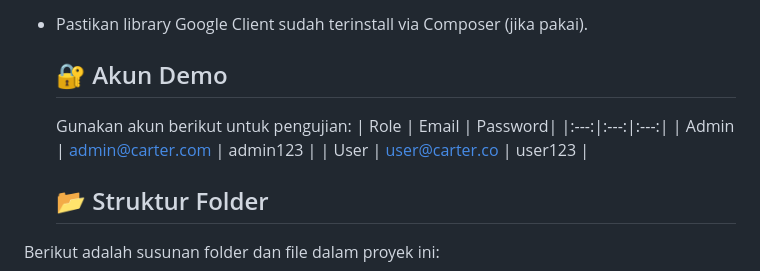
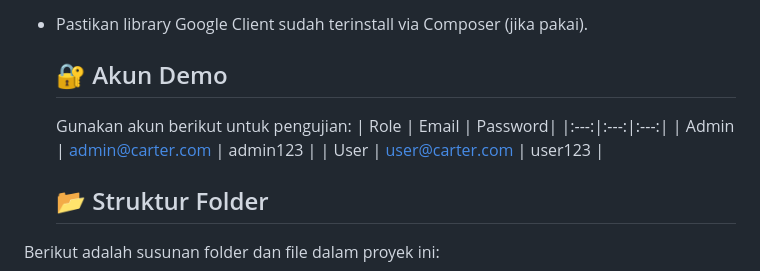
Before and after one commit to Sulistiawan5/carter-mobil, a Markdown page: README.md, the part around the change. Drawn GitHub-style.

```diff
--- a/README.md
+++ b/README.md
@@ -109,7 +109,7 @@ Jika ingin fitur Google Login bekerja:
   | Role | Email | Password|
   |:---:|:---:|:---:|
   | Admin | admin@carter.com | admin123 |
-  | User | user@carter.co | user123 |
+  | User | user@carter.com | user123 |
 
   ## 📂 Struktur Folder
 
```
